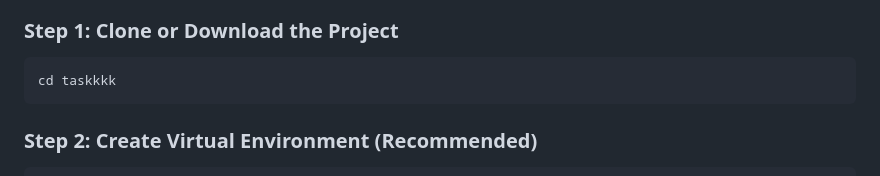
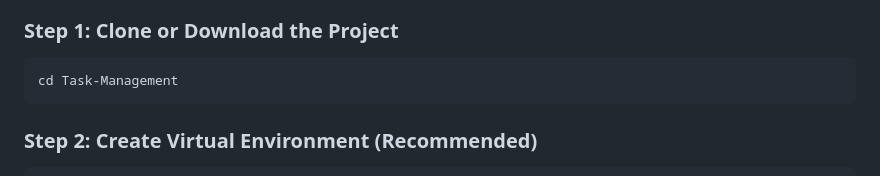
Before and after one commit to shibilishahad/Task-Management, a Markdown page: README.md, the part around the change. Rendered like a GitHub page.

Commit message:
initial commit

````diff
--- a/README.md
+++ b/README.md
@@ -49,7 +49,7 @@ A professional task management application built with Django, featuring role-bas
 
 ### Step 1: Clone or Download the Project
 ```bash
-cd taskkkk
+cd Task-Management
 ```
 
 ### Step 2: Create Virtual Environment (Recommended)
````
